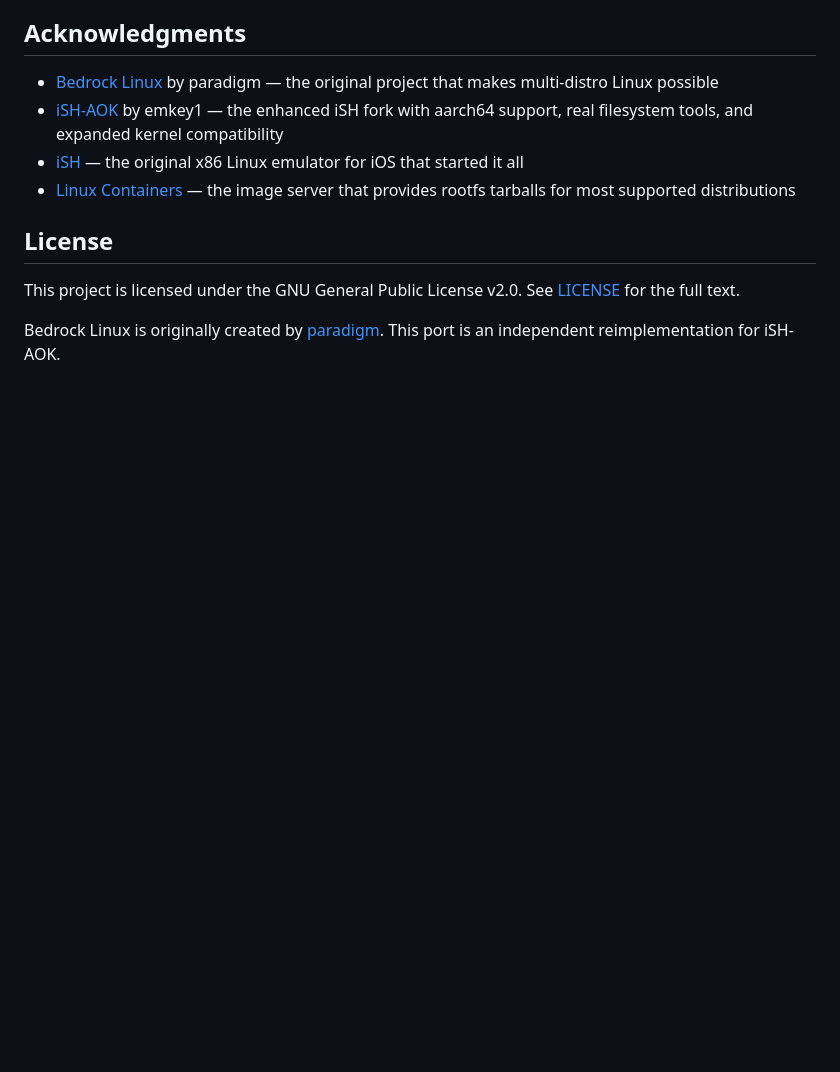
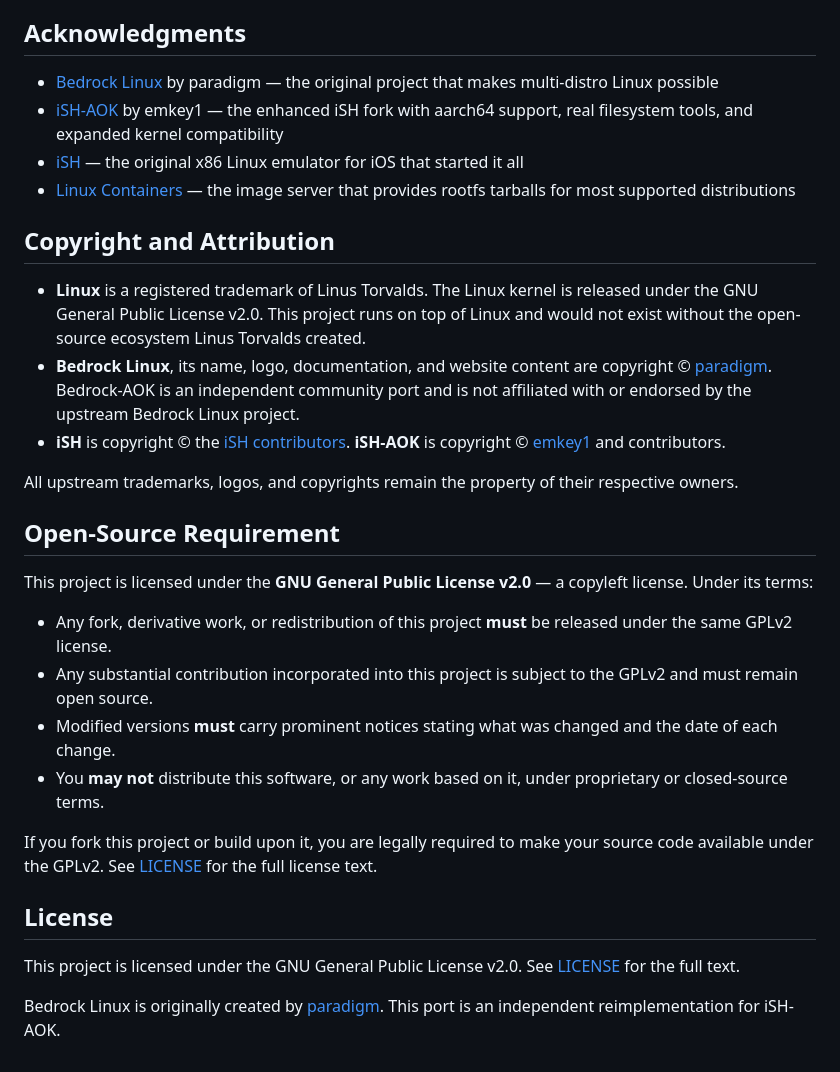
Before and after one commit to vjnzbcsbgf-maker/Bedrock-AOK, a Markdown page: README.md, the part around the change. GitHub-like rendering; blank space fills up the shorter version.

Commit message:
Add copyright attributions and open-source fork requirement
Credit Linus Torvalds for Linux, paradigm for Bedrock Linux,
and emkey1/iSH contributors. Clarify GPLv2 copyleft obligations
for forks and derivative works.

```diff
--- a/README.md
+++ b/README.md
@@ -220,6 +220,25 @@ Contributions are welcome. This project is a community port — it is not affili
 - [iSH](https://github.com/ish-app/ish) — the original x86 Linux emulator for iOS that started it all
 - [Linux Containers](https://images.linuxcontainers.org) — the image server that provides rootfs tarballs for most supported distributions
 
+## Copyright and Attribution
+
+- **Linux** is a registered trademark of Linus Torvalds. The Linux kernel is released under the GNU General Public License v2.0. This project runs on top of Linux and would not exist without the open-source ecosystem Linus Torvalds created.
+- **Bedrock Linux**, its name, logo, documentation, and website content are copyright © [paradigm](https://bedrocklinux.org). Bedrock-AOK is an independent community port and is not affiliated with or endorsed by the upstream Bedrock Linux project.
+- **iSH** is copyright © the [iSH contributors](https://github.com/ish-app/ish). **iSH-AOK** is copyright © [emkey1](https://github.com/emkey1/AOK-Filesystem-Tools) and contributors.
+
+All upstream trademarks, logos, and copyrights remain the property of their respective owners.
+
+## Open-Source Requirement
+
+This project is licensed under the **GNU General Public License v2.0** — a copyleft license. Under its terms:
+
+- Any fork, derivative work, or redistribution of this project **must** be released under the same GPLv2 license.
+- Any substantial contribution incorporated into this project is subject to the GPLv2 and must remain open source.
+- Modified versions **must** carry prominent notices stating what was changed and the date of each change.
+- You **may not** distribute this software, or any work based on it, under proprietary or closed-source terms.
+
+If you fork this project or build upon it, you are legally required to make your source code available under the GPLv2. See [LICENSE](LICENSE) for the full license text.
+
 ## License
 
 This project is licensed under the GNU General Public License v2.0. See [LICENSE](LICENSE) for the full text.
```
